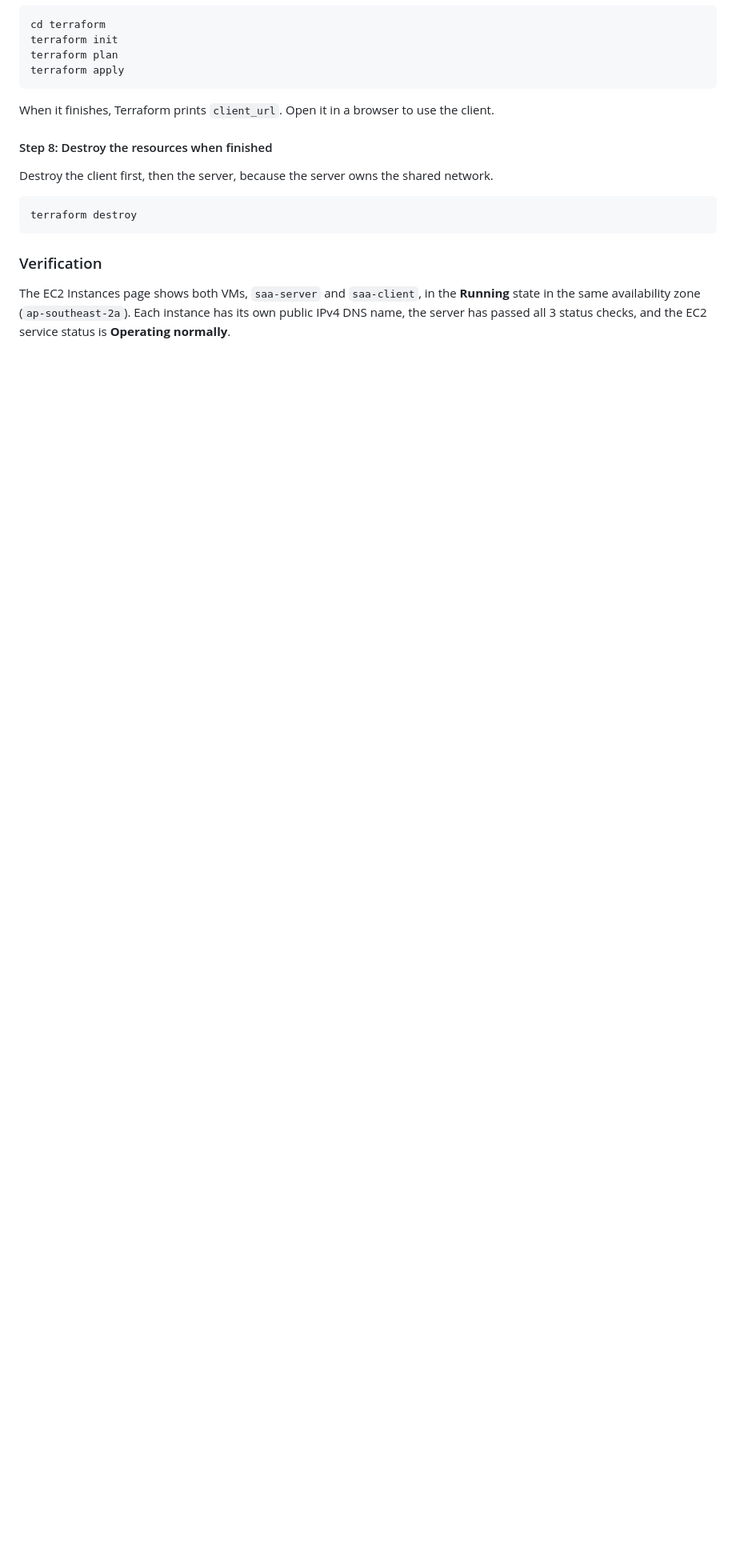
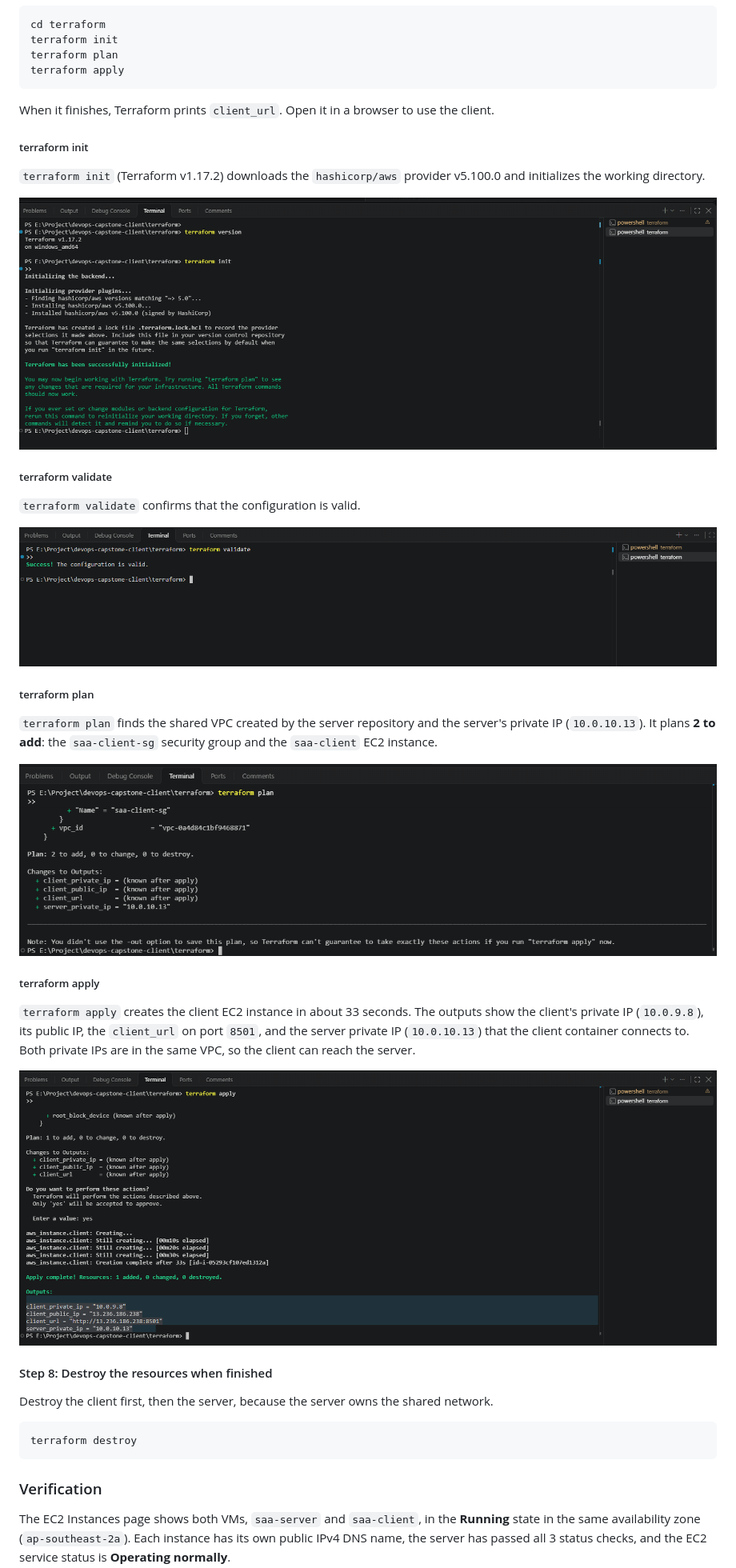
Before and after one commit to Amin-0513/devops-capstone-client, a Markdown page: README.md, the part around one of its changes. Shown at 80% size. Drawn GitHub-style; pictures changed too: images/var1.png (added), images/var2.png (added), images/var3.png (added); blank space fills up the shorter version.

Commit message:
Fix client Terraform lookups, use t3.micro, add Terraform screenshots to README

```diff
--- a/README.md
+++ b/README.md
@@ -446,6 +471,30 @@ terraform apply
 
 When it finishes, Terraform prints `client_url`. Open it in a browser to use the client.
 
+##### terraform init
+
+`terraform init` (Terraform v1.17.2) downloads the `hashicorp/aws` provider v5.100.0 and initializes the working directory.
+
+![terraform init](images/var1.png)
+
+##### terraform validate
+
+`terraform validate` confirms that the configuration is valid.
+
+![terraform validate](images/var2.png)
+
+##### terraform plan
+
+`terraform plan` finds the shared VPC created by the server repository and the server's private IP (`10.0.10.13`). It plans **2 to add**: the `saa-client-sg` security group and the `saa-client` EC2 instance.
+
+![terraform plan](images/var3.png)
+
+##### terraform apply
+
+`terraform apply` creates the client EC2 instance in about 33 seconds. The outputs show the client's private IP (`10.0.9.8`), its public IP, the `client_url` on port `8501`, and the server private IP (`10.0.10.13`) that the client container connects to. Both private IPs are in the same VPC, so the client can reach the server.
+
+![terraform apply](images/var4.png)
+
 #### Step 8: Destroy the resources when finished
 
 Destroy the client first, then the server, because the server owns the shared network.
```
Also changed, not shown: other parts of README.md (+39 -14 lines), 3 other files.
